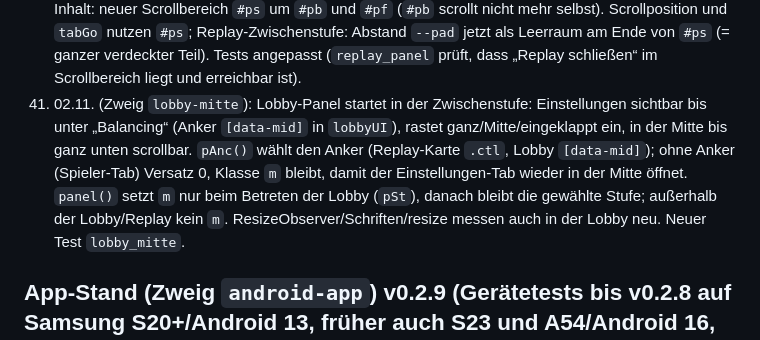
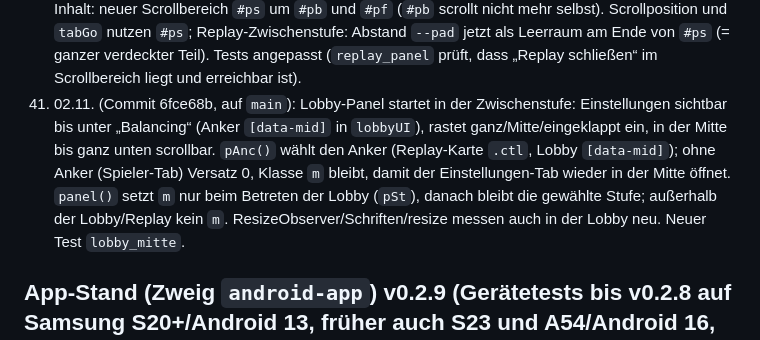
Before and after one commit to nelodersack/blown-cover, a Markdown page: CHANGELOG.md, the part around the change. GitHub-like rendering.

Commit message:
CHANGELOG: Lobby-Zwischenstufe auf main
Co-Authored-By: Claude Opus 5.5 <noreply@anthropic.com>
Claude-Session: https://claude.ai/code/session_01XiGPGiZnV2dtQT7eG6nLMj

```diff
--- a/CHANGELOG.md
+++ b/CHANGELOG.md
@@ -48,7 +48,7 @@ Ausführliche Historie (früher in `claude/UEBERGABE_App.md`). Neue Einträge un
 38. 01.11. (Commit 08be4f3, auf `main`): Replay weiter entlastet: Marker-Position wird in einem Zug geschrieben (`L.Marker._setPos` setzt `translate3d(...) rotate(var(--cr))` direkt, statt den Transform zu lesen und anzuhängen); Replay-Marker (Option `rvz`) haben einen festen z-index statt `pos.y` (sonst änderte sich bei jedem Bild die Stapelreihenfolge aller bewegten Marker); Fortschritt und Ausschnitt-Rahmen der Übersicht werden nur bei sichtbarer Änderung (0,2 %) geschrieben. Messung DZLMEM, 10×, Zoom 18, CPU 4× gebremst: Raster-Aufträge ~400 → ~235 pro 3 s, JS-Anteil ~10 % → ~6 %, Leerlauf ~51 % → ~67 %.
 39. 01.11. (Commit 76e9815, auf `main`): Replay-Zwischenstufe saß in der App beim Öffnen zu tief (Abspieltasten halb verdeckt), erst nach einem Neuzeichnen (z. B. Tempo wählen) richtig; im Browser von Anfang an richtig. Ursache vermutlich spätere Höhenänderung in der WebView (Schriften/Fenster nach dem ersten Messen; bei Maximalhöhe ändert sich nur der Inhalt). Jetzt vermisst ein `ResizeObserver` (`pRO`, `pObs`: Panel und Inhaltsblöcke von `#pb`) die Zwischenstufe bei jeder Größenänderung neu, außerdem nach `document.fonts.ready`. Test `replay_panel.py` prüft größere Überschrift und Fensterwechsel.
 40. 02.11. (Commit df58317, auf `main`): Die Knöpfe unten im Panel („Spiel starten“, „Spiel verlassen“, „Auflösen“, „Aufgeben“, „Replay schließen“ …) sind nicht mehr fest unten, sondern scrollen mit dem Inhalt: neuer Scrollbereich `#ps` um `#pb` und `#pf` (`#pb` scrollt nicht mehr selbst). Scrollposition und `tabGo` nutzen `#ps`; Replay-Zwischenstufe: Abstand `--pad` jetzt als Leerraum am Ende von `#ps` (= ganzer verdeckter Teil). Tests angepasst (`replay_panel` prüft, dass „Replay schließen“ im Scrollbereich liegt und erreichbar ist).
-41. 02.11. (Zweig `lobby-mitte`): Lobby-Panel startet in der Zwischenstufe: Einstellungen sichtbar bis unter „Balancing“ (Anker `[data-mid]` in `lobbyUI`), rastet ganz/Mitte/eingeklappt ein, in der Mitte bis ganz unten scrollbar. `pAnc()` wählt den Anker (Replay-Karte `.ctl`, Lobby `[data-mid]`); ohne Anker (Spieler-Tab) Versatz 0, Klasse `m` bleibt, damit der Einstellungen-Tab wieder in der Mitte öffnet. `panel()` setzt `m` nur beim Betreten der Lobby (`pSt`), danach bleibt die gewählte Stufe; außerhalb der Lobby/Replay kein `m`. ResizeObserver/Schriften/resize messen auch in der Lobby neu. Neuer Test `lobby_mitte`.
+41. 02.11. (Commit 6fce68b, auf `main`): Lobby-Panel startet in der Zwischenstufe: Einstellungen sichtbar bis unter „Balancing“ (Anker `[data-mid]` in `lobbyUI`), rastet ganz/Mitte/eingeklappt ein, in der Mitte bis ganz unten scrollbar. `pAnc()` wählt den Anker (Replay-Karte `.ctl`, Lobby `[data-mid]`); ohne Anker (Spieler-Tab) Versatz 0, Klasse `m` bleibt, damit der Einstellungen-Tab wieder in der Mitte öffnet. `panel()` setzt `m` nur beim Betreten der Lobby (`pSt`), danach bleibt die gewählte Stufe; außerhalb der Lobby/Replay kein `m`. ResizeObserver/Schriften/resize messen auch in der Lobby neu. Neuer Test `lobby_mitte`.
 
 ## App-Stand (Zweig `android-app`) v0.2.9 (Gerätetests bis v0.2.8 auf Samsung S20+/Android 13, früher auch S23 und A54/Android 16, WebView 156)
 - v0.3.0 (seit 01.11. auf `android-app`, Commit 1794e18, gebaut; Manuels Test: beide Schalter ändern nichts – Ursache lag im Replay-Zeichnen, siehe Website 37): Ursache des Ruckelns in der App (im Chrome-Browser flüssig, laut Manuel ruckelt in der App alles, auch Kartenverschieben, unabhängig vom Panel und vom Tempo): App zeichnete mit `setOffscreenPreRaster(true)` auch außerhalb des sichtbaren Bereichs vor (Karte ist fürs Drehen auf die Diagonale vergrößert) und erzwang die höchste Bildrate (120 Hz). Beides jetzt standardmäßig aus (wie Chrome), in der Diagnose unter „Darstellung (zum Testen)“ einschaltbar (`Prefs.preRaster`/`maxHz`, `applyRender()` beim Start und in `onResume`, Wechsel im Log).
```
